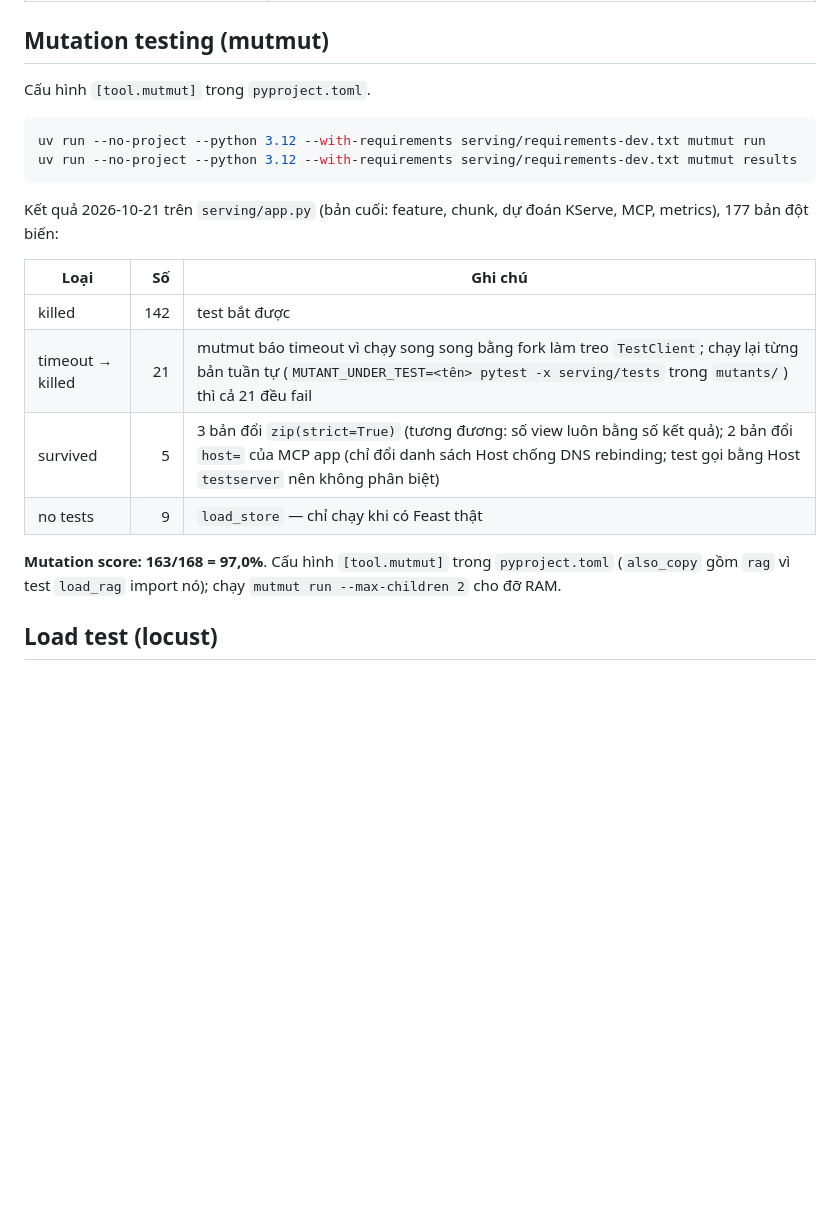
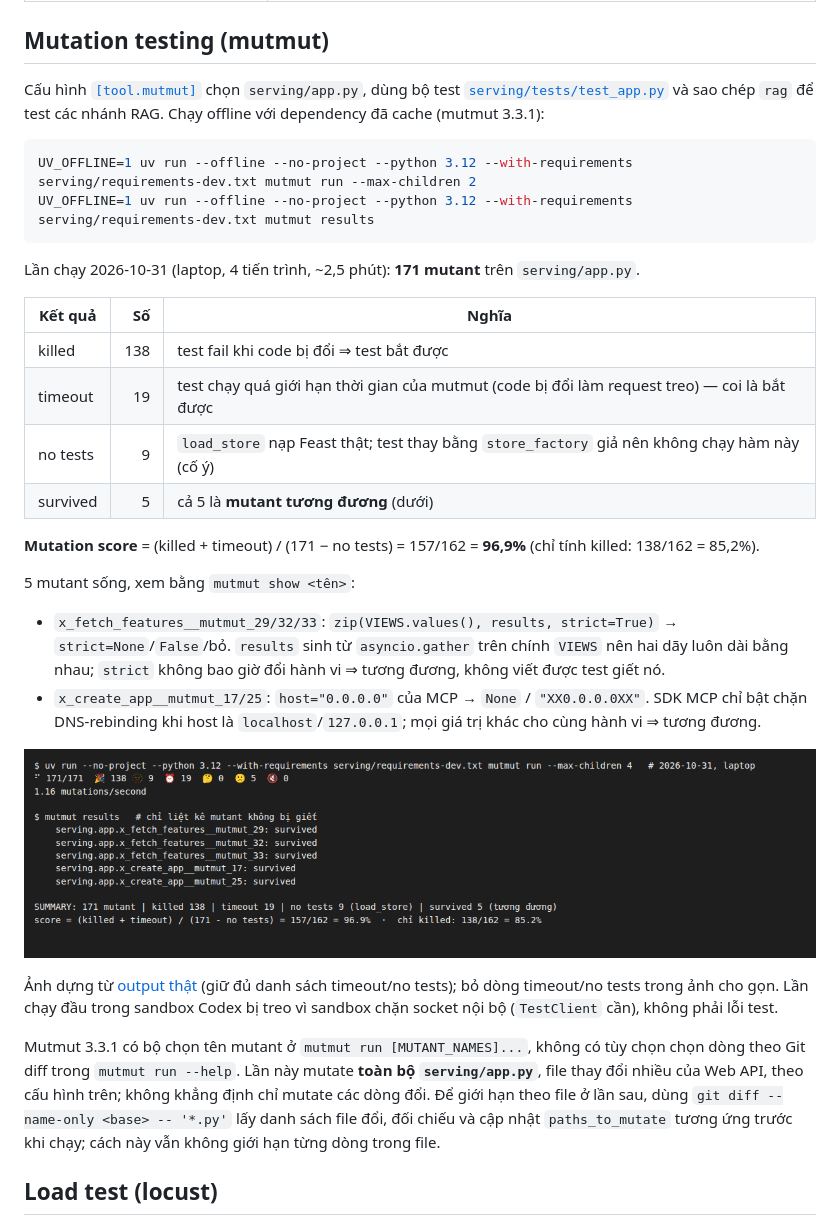
Before and after one commit to Babyfat012/multichannel-data-ai-platform, a Markdown page: docs/ml-llm-platform-web-api.md, the part around the change. GitHub-like rendering; pictures changed too: docs/evidence/mutmut-serving-20261031.png (added); blank space fills up the shorter version.

Commit message:
docs(testing): mutmut run on serving, 96.9% with equivalent survivors explained
Co-Authored-By: Claude Opus 5.5 <noreply@anthropic.com>

````diff
--- a/docs/ml-llm-platform-web-api.md
+++ b/docs/ml-llm-platform-web-api.md
@@ -46,24 +46,44 @@ Kết quả 2026-10-21: 84 pass, coverage `serving/app.py` 98% (chỉ thiếu `l
 
 ## Mutation testing (mutmut)
 
-Cấu hình `[tool.mutmut]` trong `pyproject.toml`.
+Cấu hình [`[tool.mutmut]`](../pyproject.toml) chọn `serving/app.py`, dùng bộ test
+[`serving/tests/test_app.py`](../serving/tests/test_app.py) và sao chép `rag` để test các nhánh RAG.
+Chạy offline với dependency đã cache (mutmut 3.3.1):
 
 ```bash
-uv run --no-project --python 3.12 --with-requirements serving/requirements-dev.txt mutmut run
-uv run --no-project --python 3.12 --with-requirements serving/requirements-dev.txt mutmut results
+UV_OFFLINE=1 uv run --offline --no-project --python 3.12 --with-requirements serving/requirements-dev.txt mutmut run --max-children 2
+UV_OFFLINE=1 uv run --offline --no-project --python 3.12 --with-requirements serving/requirements-dev.txt mutmut results
 ```
 
-Kết quả 2026-10-21 trên `serving/app.py` (bản cuối: feature, chunk, dự đoán KServe, MCP, metrics), 177 bản đột biến:
+Lần chạy 2026-10-31 (laptop, 4 tiến trình, ~2,5 phút): **171 mutant** trên `serving/app.py`.
 
-| Loại | Số | Ghi chú |
+| Kết quả | Số | Nghĩa |
 |---|---:|---|
-| killed | 142 | test bắt được |
-| timeout → killed | 21 | mutmut báo timeout vì chạy song song bằng fork làm treo `TestClient`; chạy lại từng bản tuần tự (`MUTANT_UNDER_TEST=<tên> pytest -x serving/tests` trong `mutants/`) thì cả 21 đều fail |
-| survived | 5 | 3 bản đổi `zip(strict=True)` (tương đương: số view luôn bằng số kết quả); 2 bản đổi `host=` của MCP app (chỉ đổi danh sách Host chống DNS rebinding; test gọi bằng Host `testserver` nên không phân biệt) |
-| no tests | 9 | `load_store` — chỉ chạy khi có Feast thật |
+| killed | 138 | test fail khi code bị đổi ⇒ test bắt được |
+| timeout | 19 | test chạy quá giới hạn thời gian của mutmut (code bị đổi làm request treo) — coi là bắt được |
+| no tests | 9 | `load_store` nạp Feast thật; test thay bằng `store_factory` giả nên không chạy hàm này (cố ý) |
+| survived | 5 | cả 5 là **mutant tương đương** (dưới) |
 
-**Mutation score: 163/168 = 97,0%**. Cấu hình `[tool.mutmut]` trong `pyproject.toml`
-(`also_copy` gồm `rag` vì test `load_rag` import nó); chạy `mutmut run --max-children 2` cho đỡ RAM.
+**Mutation score** = (killed + timeout) / (171 − no tests) = 157/162 = **96,9%** (chỉ tính killed: 138/162 = 85,2%).
+
+5 mutant sống, xem bằng `mutmut show <tên>`:
+- `x_fetch_features__mutmut_29/32/33`: `zip(VIEWS.values(), results, strict=True)` → `strict=None`/`False`/bỏ.
+  `results` sinh từ `asyncio.gather` trên chính `VIEWS` nên hai dãy luôn dài bằng nhau; `strict` không bao giờ đổi
+  hành vi ⇒ tương đương, không viết được test giết nó.
+- `x_create_app__mutmut_17/25`: `host="0.0.0.0"` của MCP → `None` / `"XX0.0.0.0XX"`. SDK MCP chỉ bật chặn
+  DNS-rebinding khi host là `localhost`/`127.0.0.1`; mọi giá trị khác cho cùng hành vi ⇒ tương đương.
+
+![mutmut serving/app.py: 171 mutant, 138 killed, 19 timeout, 9 no tests, 5 survived tương đương; score 96,9%](evidence/mutmut-serving-20261031.png)
+
+Ảnh dựng từ [output thật](evidence/mutmut-serving-20261031.txt) (giữ đủ danh sách timeout/no tests); bỏ dòng
+timeout/no tests trong ảnh cho gọn. Lần chạy đầu trong sandbox Codex bị treo vì sandbox chặn socket nội bộ
+(`TestClient` cần), không phải lỗi test.
+
+Mutmut 3.3.1 có bộ chọn tên mutant ở `mutmut run [MUTANT_NAMES]...`, không có tùy chọn chọn dòng
+theo Git diff trong `mutmut run --help`. Lần này mutate **toàn bộ `serving/app.py`**, file thay đổi nhiều
+của Web API, theo cấu hình trên; không khẳng định chỉ mutate các dòng đổi. Để giới hạn theo file ở lần
+sau, dùng `git diff --name-only <base> -- '*.py'` lấy danh sách file đổi, đối chiếu và cập nhật
+`paths_to_mutate` tương ứng trước khi chạy; cách này vẫn không giới hạn từng dòng trong file.
 
 ## Load test (locust)
 
````
Also changed, not shown: 1 other file.
